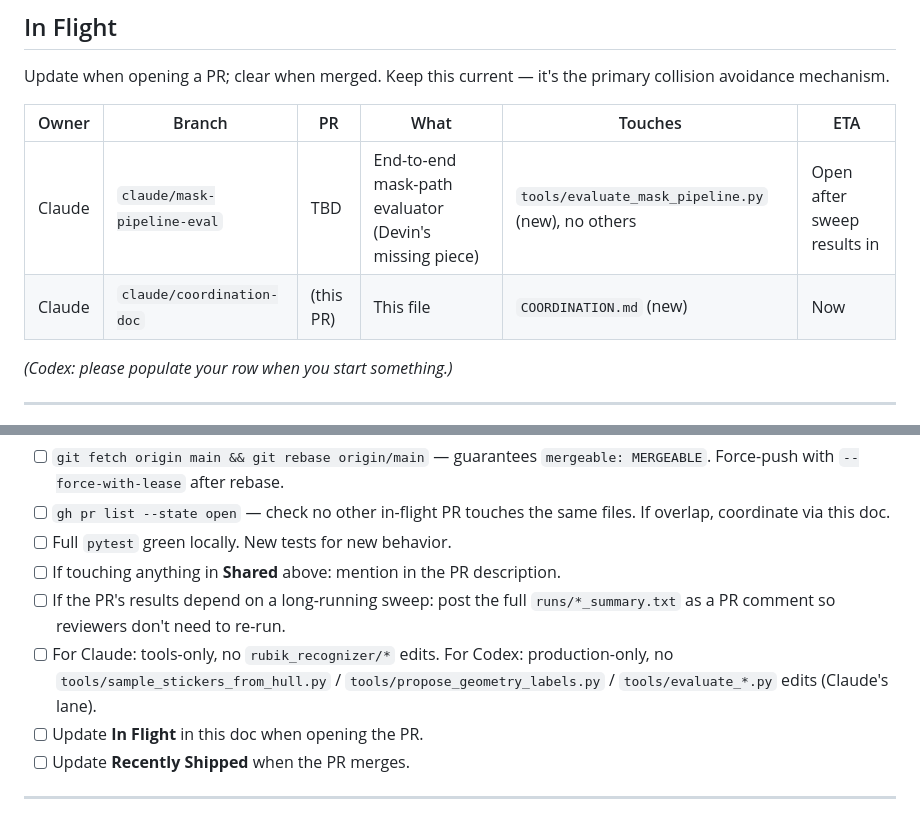
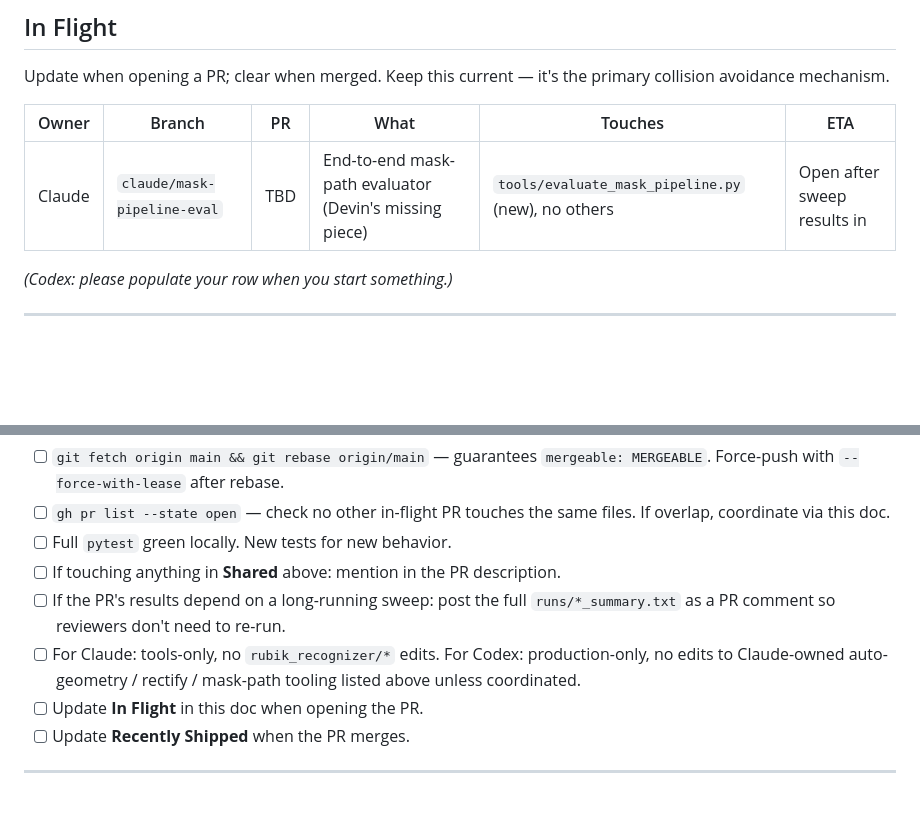
Before and after one commit to jeffhuber/cube-two-view-debugger, a Markdown page: COORDINATION.md, 2 parts joined by grey strips. Drawn GitHub-style; blank space fills up the shorter version.

Commit message:
Tighten coordination doc state

```diff
--- a/COORDINATION.md
+++ b/COORDINATION.md
@@ -58,7 +58,6 @@ Update when opening a PR; clear when merged. Keep this current — it's the prim
 | Owner | Branch | PR | What | Touches | ETA |
 |---|---|---|---|---|---|
 | Claude | `claude/mask-pipeline-eval` | TBD | End-to-end mask-path evaluator (Devin's missing piece) | `tools/evaluate_mask_pipeline.py` (new), no others | Open after sweep results in |
-| Claude | `claude/coordination-doc` | (this PR) | This file | `COORDINATION.md` (new) | Now |
 
 *(Codex: please populate your row when you start something.)*
 
@@ -108,7 +107,7 @@ Before opening any PR or requesting Devin audit:
 - [ ] Full `pytest` green locally. New tests for new behavior.
 - [ ] If touching anything in **Shared** above: mention in the PR description.
 - [ ] If the PR's results depend on a long-running sweep: post the full `runs/*_summary.txt` as a PR comment so reviewers don't need to re-run.
-- [ ] For Claude: tools-only, no `rubik_recognizer/*` edits. For Codex: production-only, no `tools/sample_stickers_from_hull.py` / `tools/propose_geometry_labels.py` / `tools/evaluate_*.py` edits (Claude's lane).
+- [ ] For Claude: tools-only, no `rubik_recognizer/*` edits. For Codex: production-only, no edits to Claude-owned auto-geometry / rectify / mask-path tooling listed above unless coordinated.
 - [ ] Update **In Flight** in this doc when opening the PR.
 - [ ] Update **Recently Shipped** when the PR merges.
 
```
